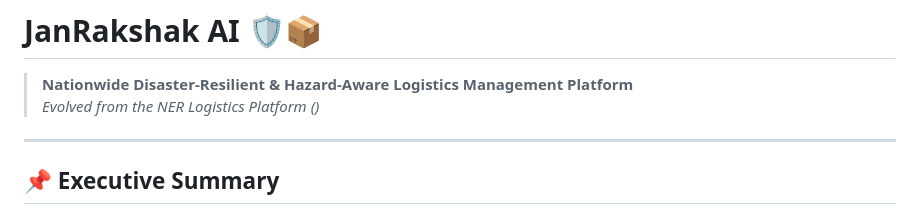
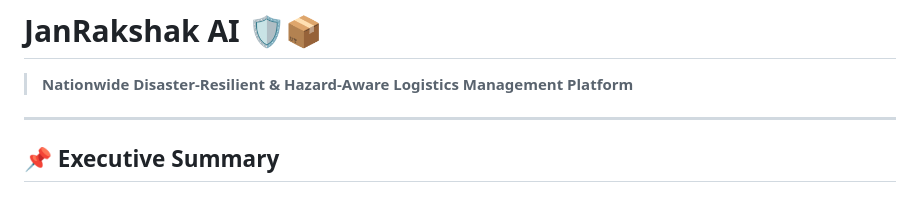
Before and after one commit to anandsharmacy/Janrakshak_AI, a Markdown page: README.md, the part around the change. GitHub-like rendering.

```diff
--- a/README.md
+++ b/README.md
@@ -1,7 +1,7 @@
 # JanRakshak AI 🛡️📦
 
 > **Nationwide Disaster-Resilient & Hazard-Aware Logistics Management Platform**
-> *Evolved from the NER Logistics Platform ()*
+
 
 ---
 
```
